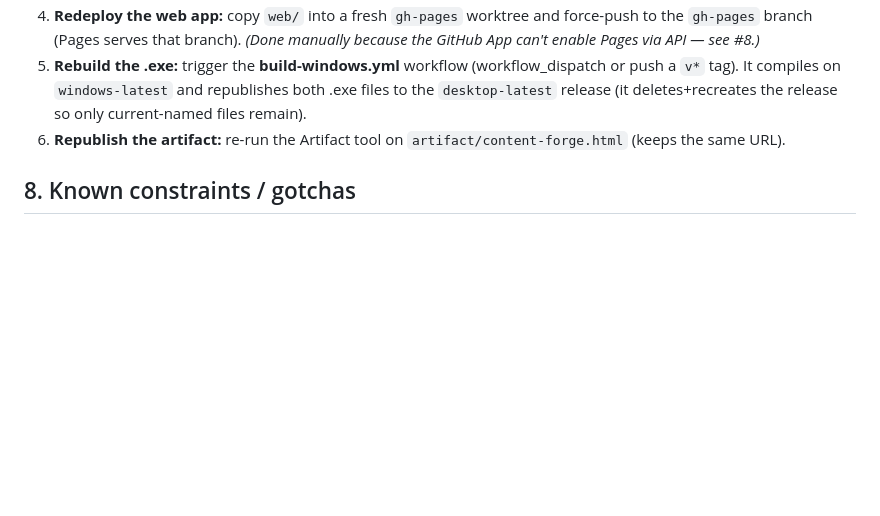
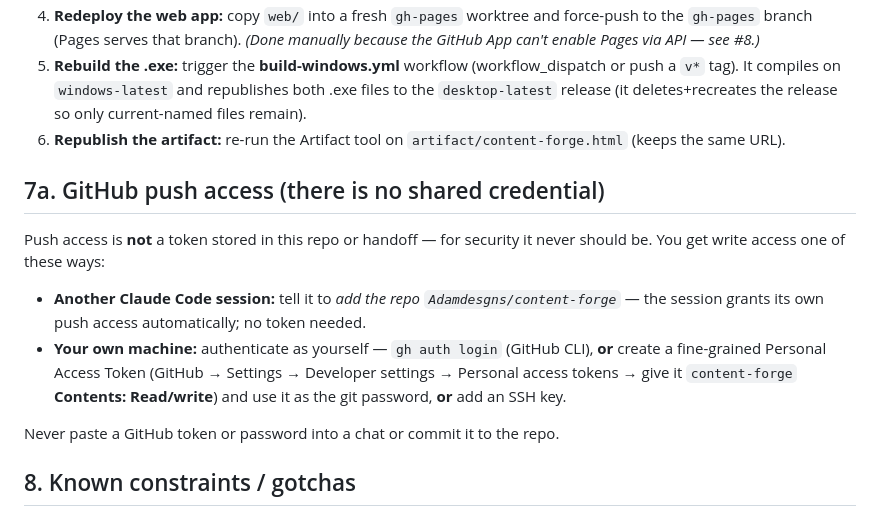
Before and after one commit to Adamdesgns/content-forge, a Markdown page: HANDOFF.md, the part around the change. Rendered like a GitHub page; blank space fills up the shorter version.

Commit message:
Handoff: document GitHub push access (no shared credential)

```diff
--- a/HANDOFF.md
+++ b/HANDOFF.md
@@ -82,6 +82,13 @@ Behavior once configured: user pastes license key → app calls LS `activate` (s
 5. **Rebuild the .exe:** trigger the **build-windows.yml** workflow (workflow_dispatch or push a `v*` tag). It compiles on `windows-latest` and republishes both .exe files to the `desktop-latest` release (it deletes+recreates the release so only current-named files remain).
 6. **Republish the artifact:** re-run the Artifact tool on `artifact/content-forge.html` (keeps the same URL).
 
+## 7a. GitHub push access (there is no shared credential)
+Push access is **not** a token stored in this repo or handoff — for security it never should be. You get write access one of these ways:
+- **Another Claude Code session:** tell it to *add the repo `Adamdesgns/content-forge`* — the session grants its own push access automatically; no token needed.
+- **Your own machine:** authenticate as yourself — `gh auth login` (GitHub CLI), **or** create a fine-grained Personal Access Token (GitHub → Settings → Developer settings → Personal access tokens → give it `content-forge` **Contents: Read/write**) and use it as the git password, **or** add an SSH key.
+
+Never paste a GitHub token or password into a chat or commit it to the repo.
+
 ## 8. Known constraints / gotchas
 - The **GitHub App integration cannot create repos or enable Pages** (403 "Resource not accessible by integration"). Pages was enabled once by the owner; deploys happen via manual `gh-pages` branch pushes, not the Actions Pages job.
 - **Free-plan GitHub Pages requires a public repo.** Making the repo private kills the web link and gates release downloads — decision deferred.
```
